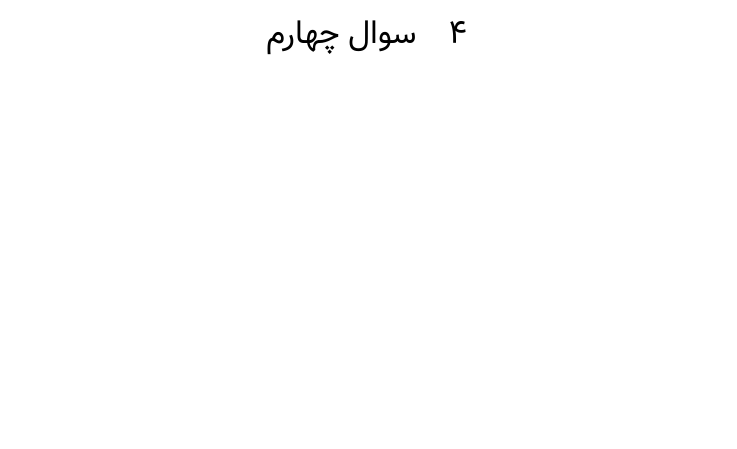
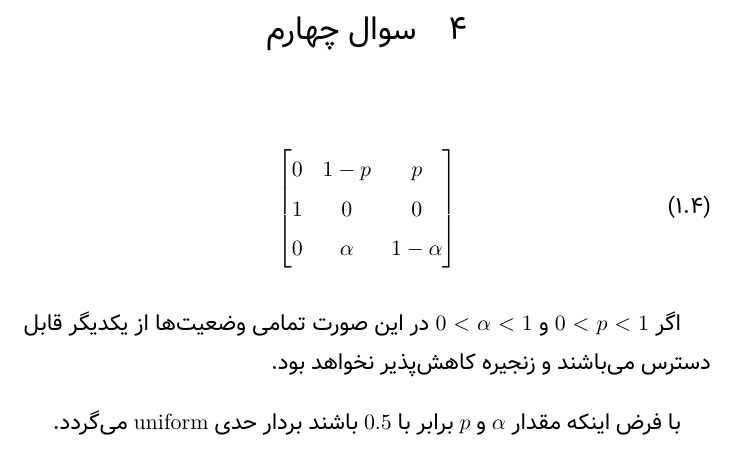
Before and after one commit to 9231058/PE-Homework, a LaTeX document (HW-2/main.tex): part of page 3 of 3 before the commit and part of page 5 of 5 after it, cut so that both start at the same text, the shorter picture padded with empty space. Compiled offline with XeLaTeX; a missing font is replaced by an installed copy or a similar font.

Commit message:
Adds problem 3 and 4.

```diff
--- a/HW-2/main.tex
+++ b/HW-2/main.tex
@@ -171,4 +212,25 @@
 \section{سوال چهارم}
 
+\begin{align}
+\begin{split}
+    \begin{bmatrix}
+        0 & 1 - p & p \\
+        1 & 0 & 0 \\
+        0 & \alpha & 1 - \alpha
+    \end{bmatrix}
+\end{split}
+\end{align}
+
+اگر
+\( 0 < p < 1 \)
+و
+\( 0 < \alpha < 1 \)
+در این صورت تمامی وضعیت‌ها از یکدیگر قابل دسترس می‌باشند و زنجیره کاهش‌پذیر نخواهد بود.
+
+با فرض اینکه مقدار \(\alpha\)
+و \(p\)
+برابر با \(0.5\)
+باشند بردار حدی \lr{uniform}
+می‌گردد.
 
 \end{document}
```
Also changed, not shown: HW-2/main.pdf, HW-2/main.tex (41 more changed lines).
